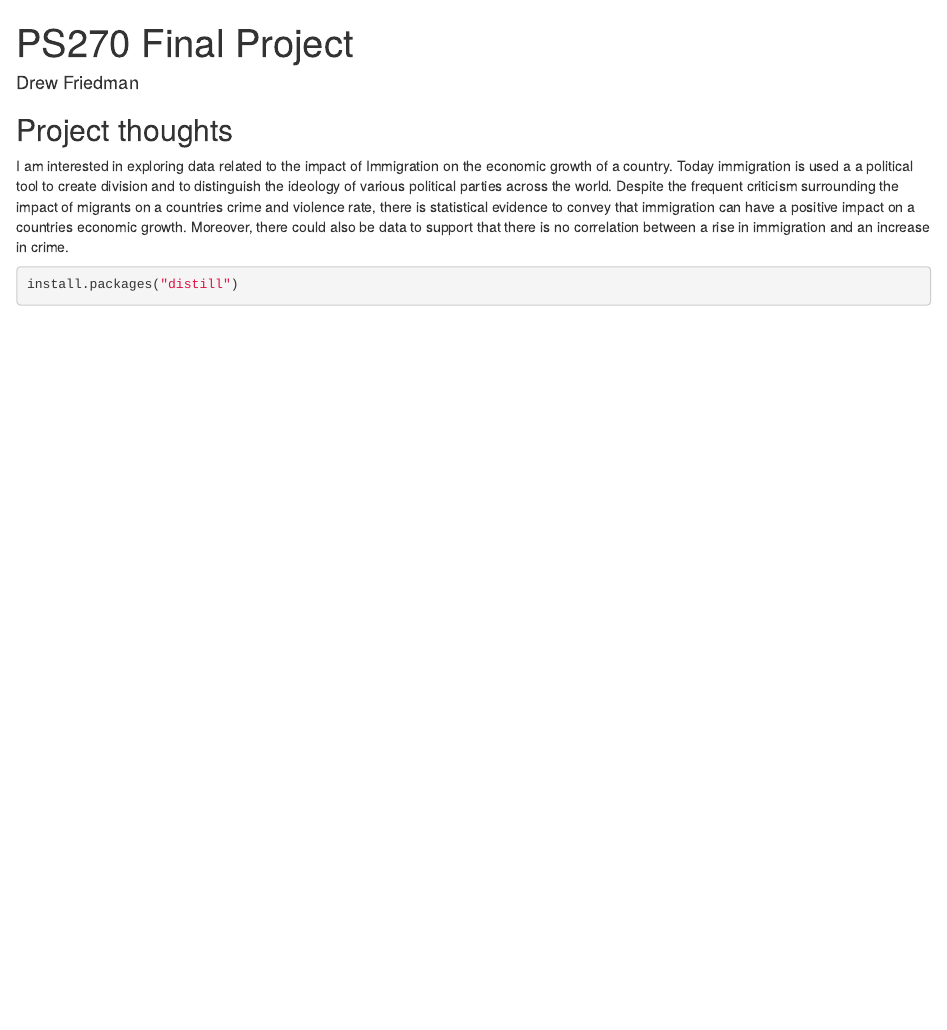
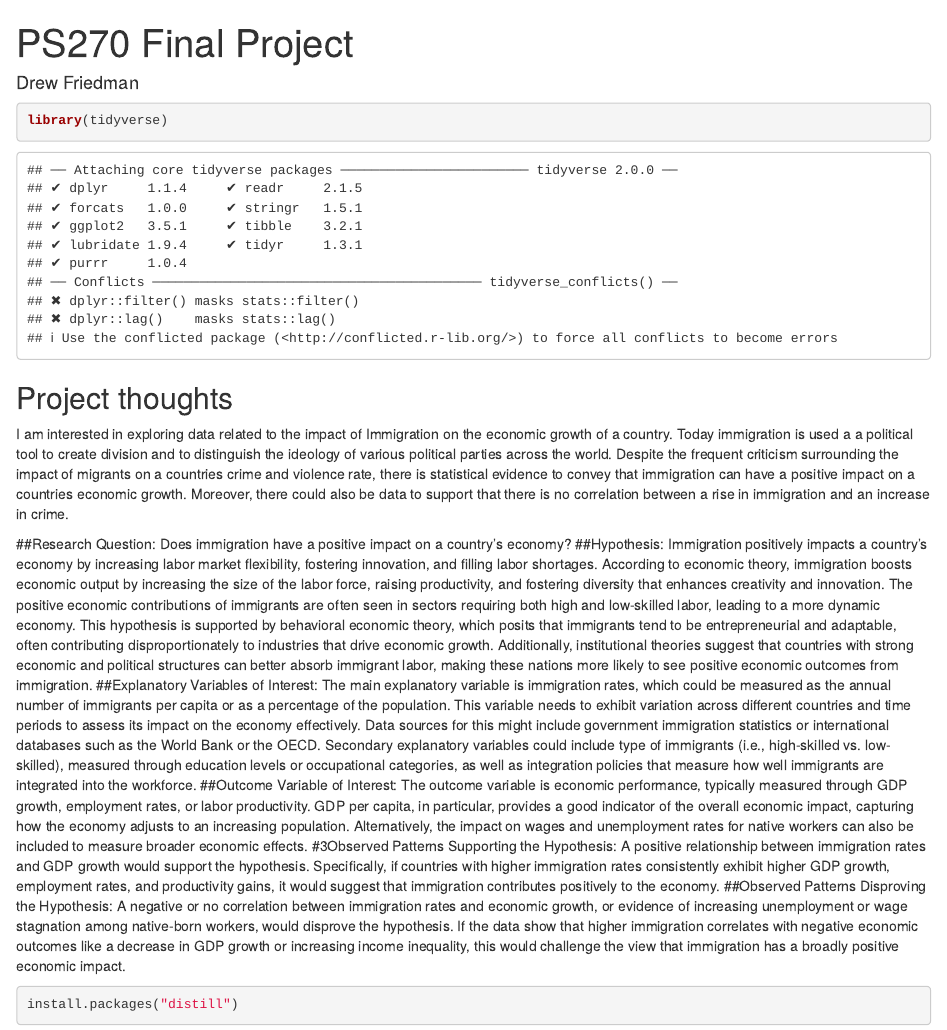
Before and after one commit to DrewFriedman/FinalProject, an R Markdown document (index.Rmd): the page in a window 1100 px wide, from its top. Rendered offline with R 4.5, knitr and Pandoc, with nearby package versions; drawn as R Markdown's standard HTML page in place of the format the file asks for.

Commit message:
Final Project Update

````diff
--- a/index.Rmd
+++ b/index.Rmd
@@ -6,13 +6,33 @@ output:
   distill::distill_article:
     self_contained: false
 ---
-
+```{r}
+library(tidyverse)
+```
 
 
 ## Project thoughts
 
 I am interested in exploring data related to the impact of Immigration on the economic growth of a country. Today immigration is used a a political tool to create division and to distinguish the ideology of various political parties across the world. Despite the frequent criticism surrounding the impact of migrants on a countries crime and violence rate, there is statistical evidence to convey that immigration can have a positive impact on a countries economic growth. Moreover, there could also be data to support that there is no correlation between a rise in immigration and an increase in crime.
 
+
+
+##Research Question:
+Does immigration have a positive impact on a country’s economy?
+##Hypothesis:
+Immigration positively impacts a country’s economy by increasing labor market flexibility, fostering innovation, and filling labor shortages. According to economic theory, immigration boosts economic output by increasing the size of the labor force, raising productivity, and fostering diversity that enhances creativity and innovation. The positive economic contributions of immigrants are often seen in sectors requiring both high and low-skilled labor, leading to a more dynamic economy.
+This hypothesis is supported by behavioral economic theory, which posits that immigrants tend to be entrepreneurial and adaptable, often contributing disproportionately to industries that drive economic growth. Additionally, institutional theories suggest that countries with strong economic and political structures can better absorb immigrant labor, making these nations more likely to see positive economic outcomes from immigration.
+##Explanatory Variables of Interest:
+The main explanatory variable is immigration rates, which could be measured as the annual number of immigrants per capita or as a percentage of the population. This variable needs to exhibit variation across different countries and time periods to assess its impact on the economy effectively. Data sources for this might include government immigration statistics or international databases such as the World Bank or the OECD.
+Secondary explanatory variables could include type of immigrants (i.e., high-skilled vs. low-skilled), measured through education levels or occupational categories, as well as integration policies that measure how well immigrants are integrated into the workforce.
+##Outcome Variable of Interest:
+The outcome variable is economic performance, typically measured through GDP growth, employment rates, or labor productivity. GDP per capita, in particular, provides a good indicator of the overall economic impact, capturing how the economy adjusts to an increasing population. Alternatively, the impact on wages and unemployment rates for native workers can also be included to measure broader economic effects.
+#3Observed Patterns Supporting the Hypothesis:
+A positive relationship between immigration rates and GDP growth would support the hypothesis. Specifically, if countries with higher immigration rates consistently exhibit higher GDP growth, employment rates, and productivity gains, it would suggest that immigration contributes positively to the economy.
+##Observed Patterns Disproving the Hypothesis:
+A negative or no correlation between immigration rates and economic growth, or evidence of increasing unemployment or wage stagnation among native-born workers, would disprove the hypothesis. If the data show that higher immigration correlates with negative economic outcomes like a decrease in GDP growth or increasing income inequality, this would challenge the view that immigration has a broadly positive economic impact.
+
+
 ```{r}
 install.packages("distill")
 ```
````
